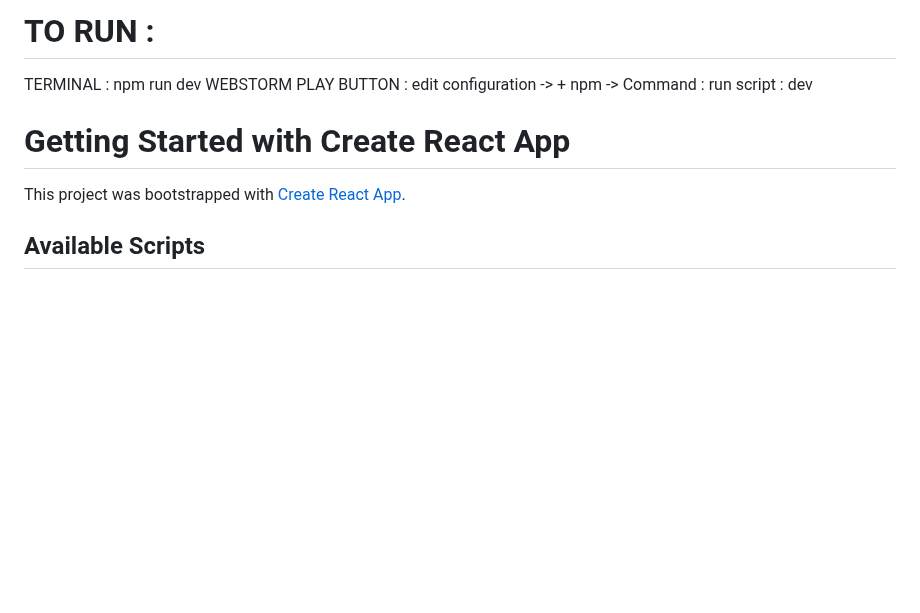
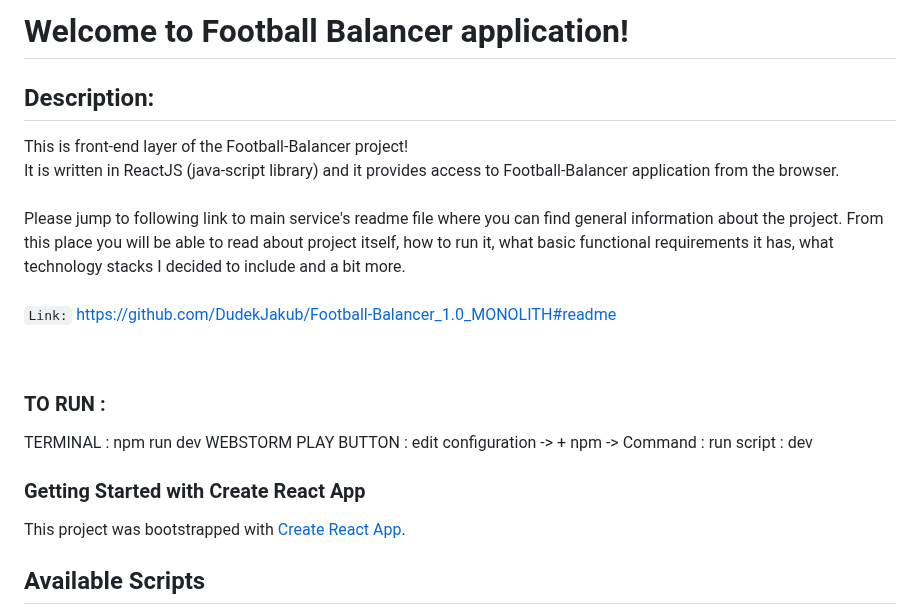
Before and after one commit to DudekJakub/Football-Balancer_1.0_FRONT-END, a Markdown page: README.md, the part around the change. GitHub-like rendering; blank space fills up the shorter version.

```diff
--- a/README.md
+++ b/README.md
@@ -1,8 +1,24 @@
-# TO RUN :
+# Welcome to Football Balancer application!
+
+## Description:
+This is front-end layer of the Football-Balancer project!
+<br/>
+It is written in ReactJS (java-script library) and it provides access to Football-Balancer application from the browser.
+<br/>
+<br/>
+Please jump to following link to main service's readme file where you can find general information about the project. From this place you will be able to read about project itself, how to run it, what basic functional requirements it has, what technology stacks I decided to include and a bit more.
+<br/>
+<br/>
+`Link:`
+https://github.com/DudekJakub/Football-Balancer_1.0_MONOLITH#readme
+
+<br/>
+
+### TO RUN :
 TERMINAL : npm run dev
 WEBSTORM PLAY BUTTON : edit configuration -> + npm -> Command : run script : dev
 
-# Getting Started with Create React App
+### Getting Started with Create React App
 
 This project was bootstrapped with [Create React App](https://github.com/facebook/create-react-app).
 
```
